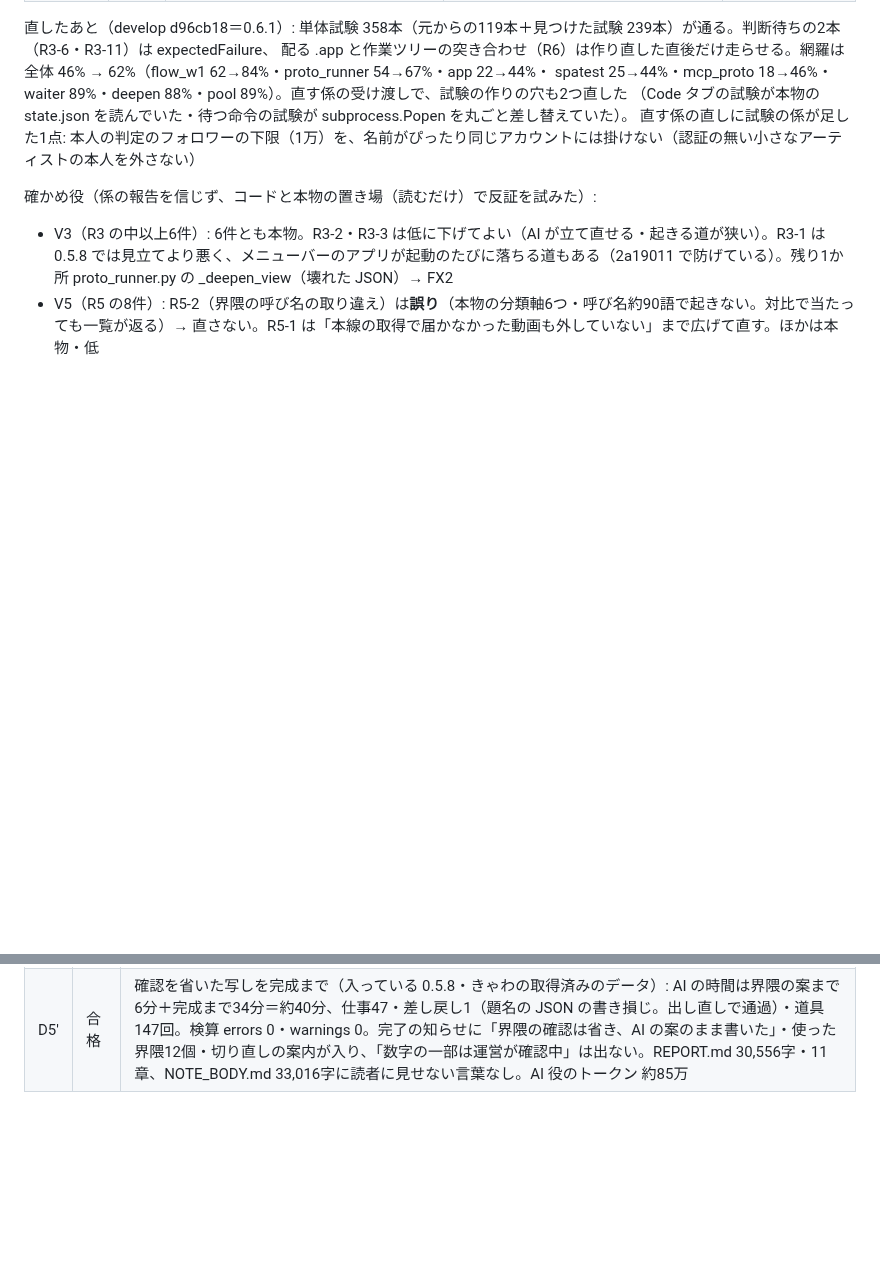
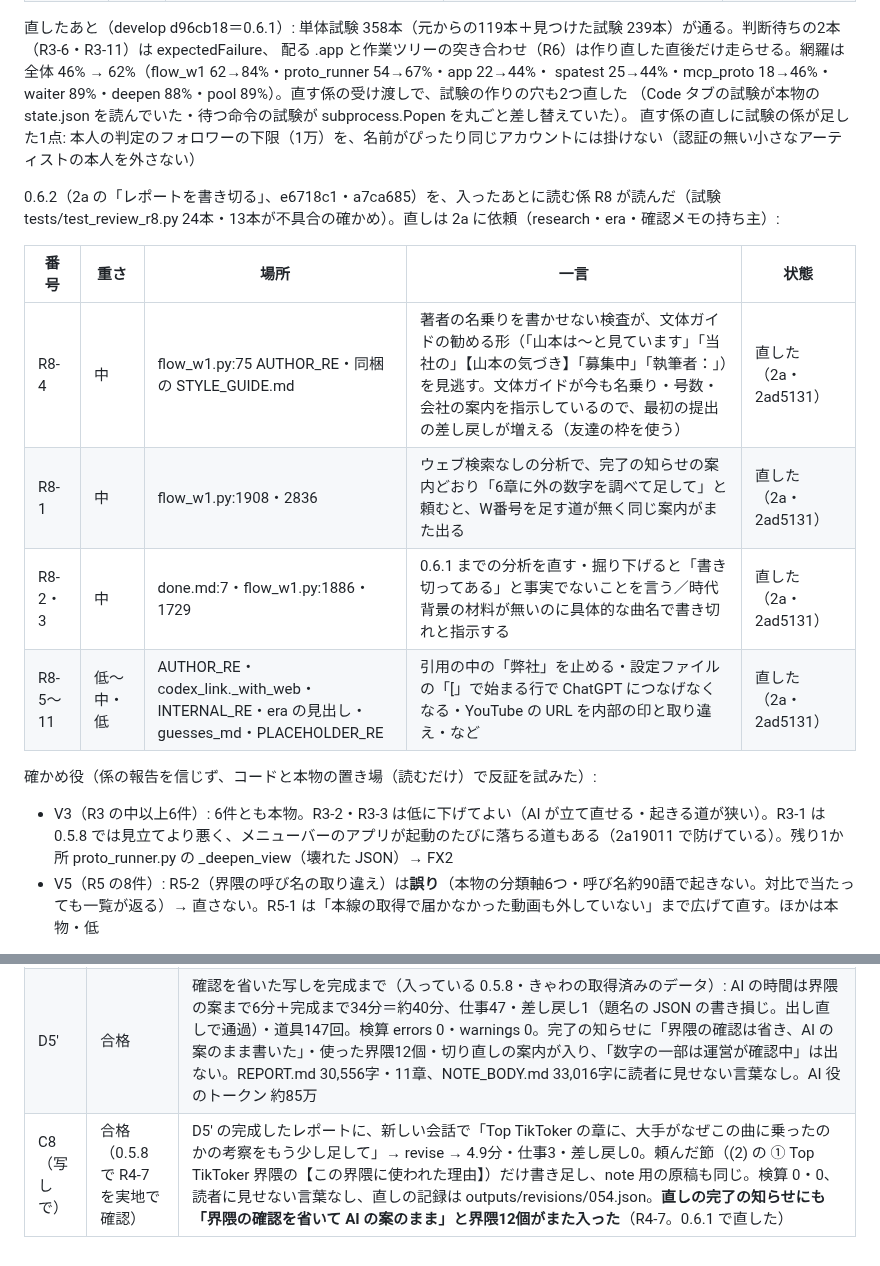
Before and after one commit to astrowidow/TikTok-ugc-analyzer, a Markdown page: docs/FULL_TEST_LOG.md, 2 parts joined by grey strips. Rendered like a GitHub page; blank space fills up the shorter version.

Commit message:
通し試験の記録: 直しの試し（C8）・0.6.2 の差分を読んだ結果（R8、2a が直した）・プロンプトの C7 に 0.6.2 で見る点
Co-Authored-By: Claude Opus 5.5 (1M context) <noreply@anthropic.com>

```diff
--- a/docs/FULL_TEST_LOG.md
+++ b/docs/FULL_TEST_LOG.md
@@ -62,6 +62,15 @@ spatest 25→44%・mcp_proto 18→46%・waiter 89%・deepen 88%・pool 89%）。
 （Code タブの試験が本物の state.json を読んでいた・待つ命令の試験が subprocess.Popen を丸ごと差し替えていた）。
 直す係の直しに試験の係が足した1点: 本人の判定のフォロワーの下限（1万）を、名前がぴったり同じアカウントには掛けない（認証の無い小さなアーティストの本人を外さない）
 
+0.6.2（2a の「レポートを書き切る」、e6718c1・a7ca685）を、入ったあとに読む係 R8 が読んだ（試験 tests/test_review_r8.py 24本・13本が不具合の確かめ）。直しは 2a に依頼（research・era・確認メモの持ち主）:
+
+| 番号 | 重さ | 場所 | 一言 | 状態 |
+|---|---|---|---|---|
+| R8-4 | 中 | flow_w1.py:75 AUTHOR_RE・同梱の STYLE_GUIDE.md | 著者の名乗りを書かせない検査が、文体ガイドの勧める形（「山本は〜と見ています」「当社の」【山本の気づき】「募集中」「執筆者：」）を見逃す。文体ガイドが今も名乗り・号数・会社の案内を指示しているので、最初の提出の差し戻しが増える（友達の枠を使う） | 直した（2a・2ad5131） |
+| R8-1 | 中 | flow_w1.py:1908・2836 | ウェブ検索なしの分析で、完了の知らせの案内どおり「6章に外の数字を調べて足して」と頼むと、W番号を足す道が無く同じ案内がまた出る | 直した（2a・2ad5131） |
+| R8-2・3 | 中 | done.md:7・flow_w1.py:1886・1729 | 0.6.1 までの分析を直す・掘り下げると「書き切ってある」と事実でないことを言う／時代背景の材料が無いのに具体的な曲名で書き切れと指示する | 直した（2a・2ad5131） |
+| R8-5〜11 | 低〜中・低 | AUTHOR_RE・codex_link._with_web・INTERNAL_RE・era の見出し・guesses_md・PLACEHOLDER_RE | 引用の中の「弊社」を止める・設定ファイルの「[」で始まる行で ChatGPT につなげなくなる・YouTube の URL を内部の印と取り違え・など | 直した（2a・2ad5131） |
+
 確かめ役（係の報告を信じず、コードと本物の置き場（読むだけ）で反証を試みた）:
 - V3（R3 の中以上6件）: 6件とも本物。R3-2・R3-3 は低に下げてよい（AI が立て直せる・起きる道が狭い）。R3-1 は 0.5.8 では見立てより悪く、メニューバーのアプリが起動のたびに落ちる道もある（2a19011 で防げている）。残り1か所 proto_runner.py の _deepen_view（壊れた JSON）→ FX2
 - V5（R5 の8件）: R5-2（界隈の呼び名の取り違え）は**誤り**（本物の分類軸6つ・呼び名約90語で起きない。対比で当たっても一覧が返る）→ 直さない。R5-1 は「本線の取得で届かなかった動画も外していない」まで広げて直す。ほかは本物・低
@@ -93,3 +102,4 @@ spatest 25→44%・mcp_proto 18→46%・waiter 89%・deepen 88%・pool 89%）。
 | D4 | 合格 | update_knowledge → 新着なし（記事89本） |
 | D5 | 合格 | きゃわの取得済みの分析を AI の仕事なしで写し、「きゃわぽっぴんどぅーの分析を続けて。界隈の確認はいらないので、そのまま最後まで書いて」→ next_task に skip_confirm=true、印が state/options.json に残る → 界隈の案（仕事1）を出した直後の next_task がラベル付け（仕事3）を渡した（confirm_answer.json に auto=true・「（界隈の確認を省く: 利用者の頼み）」）。2回目の next_task にも AI は skip_confirm=true を付けていた。確かめたところで AI 役を止めた。そのあと新しい会話で「きゃわぽっぴんどぅーの分析を続けて」→ 確認で止まらずに完成まで（下の D5' ） |
 | D5' | 合格 | 確認を省いた写しを完成まで（入っている 0.5.8・きゃわの取得済みのデータ）: AI の時間は界隈の案まで6分＋完成まで34分＝約40分、仕事47・差し戻し1（題名の JSON の書き損じ。出し直しで通過）・道具147回。検算 errors 0・warnings 0。完了の知らせに「界隈の確認は省き、AI の案のまま書いた」・使った界隈12個・切り直しの案内が入り、「数字の一部は運営が確認中」は出ない。REPORT.md 30,556字・11章、NOTE_BODY.md 33,016字に読者に見せない言葉なし。AI 役のトークン 約85万 |
+| C8（写しで） | 合格（0.5.8 で R4-7 を実地で確認） | D5' の完成したレポートに、新しい会話で「Top TikToker の章に、大手がなぜこの曲に乗ったのかの考察をもう少し足して」→ revise → 4.9分・仕事3・差し戻し0。頼んだ節（(2) の ① Top TikToker 界隈の【この界隈に使われた理由】）だけ書き足し、note 用の原稿も同じ。検算 0・0、読者に見せない言葉なし、直しの記録は outputs/revisions/054.json。**直しの完了の知らせにも「界隈の確認を省いて AI の案のまま」と界隈12個がまた入った**（R4-7。0.6.1 で直した） |
```
Also changed, not shown: docs/FULL_TEST_PROMPT.md (+1 -1 lines).
